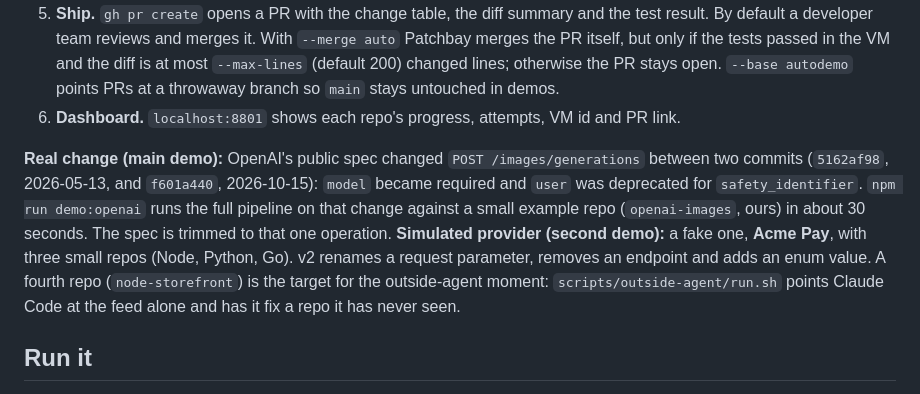
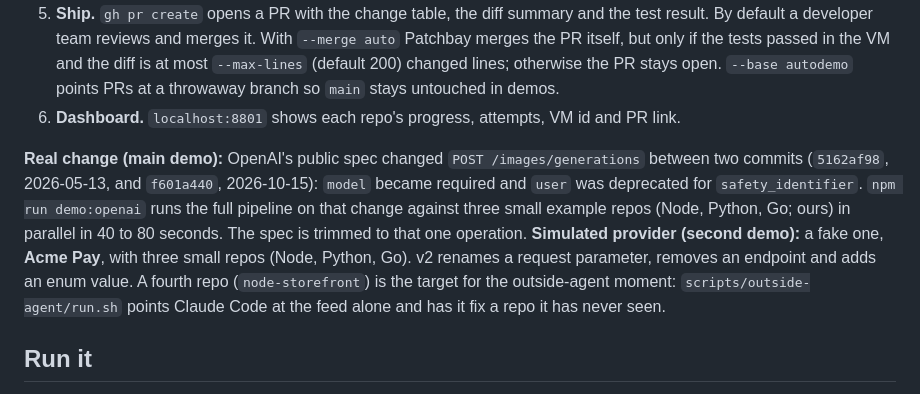
Before and after one commit to hayobro7512/api-patchbay, a Markdown page: README.md, the part around the change. Rendered like a GitHub page.

Commit message:
docs: three-repo OpenAI demo timing and recording notes
Co-Authored-By: Claude Sonnet 5.5 <noreply@anthropic.com>

```diff
--- a/README.md
+++ b/README.md
@@ -17,7 +17,7 @@ Businesses, not app users. The buyers are API providers (fewer support tickets,
 5. **Ship.** `gh pr create` opens a PR with the change table, the diff summary and the test result. By default a developer team reviews and merges it. With `--merge auto` Patchbay merges the PR itself, but only if the tests passed in the VM and the diff is at most `--max-lines` (default 200) changed lines; otherwise the PR stays open. `--base autodemo` points PRs at a throwaway branch so `main` stays untouched in demos.
 6. **Dashboard.** `localhost:8801` shows each repo's progress, attempts, VM id and PR link.
 
-**Real change (main demo):** OpenAI's public spec changed `POST /images/generations` between two commits (`5162af98`, 2026-05-13, and `f601a440`, 2026-10-15): `model` became required and `user` was deprecated for `safety_identifier`. `npm run demo:openai` runs the full pipeline on that change against a small example repo (`openai-images`, ours) in about 30 seconds. The spec is trimmed to that one operation. **Simulated provider (second demo):** a fake one, **Acme Pay**, with three small repos (Node, Python, Go). v2 renames a request parameter, removes an endpoint and adds an enum value. A fourth repo (`node-storefront`) is the target for the outside-agent moment: `scripts/outside-agent/run.sh` points Claude Code at the feed alone and has it fix a repo it has never seen.
+**Real change (main demo):** OpenAI's public spec changed `POST /images/generations` between two commits (`5162af98`, 2026-05-13, and `f601a440`, 2026-10-15): `model` became required and `user` was deprecated for `safety_identifier`. `npm run demo:openai` runs the full pipeline on that change against three small example repos (Node, Python, Go; ours) in parallel in 40 to 80 seconds. The spec is trimmed to that one operation. **Simulated provider (second demo):** a fake one, **Acme Pay**, with three small repos (Node, Python, Go). v2 renames a request parameter, removes an endpoint and adds an enum value. A fourth repo (`node-storefront`) is the target for the outside-agent moment: `scripts/outside-agent/run.sh` points Claude Code at the feed alone and has it fix a repo it has never seen.
 
 ## Run it
 
```
Also changed, not shown: PROJECT_DESCRIPTION.md (+1 -1 lines), video-presentation/VIDEO_SCRIPT.md (+4 -3 lines).
